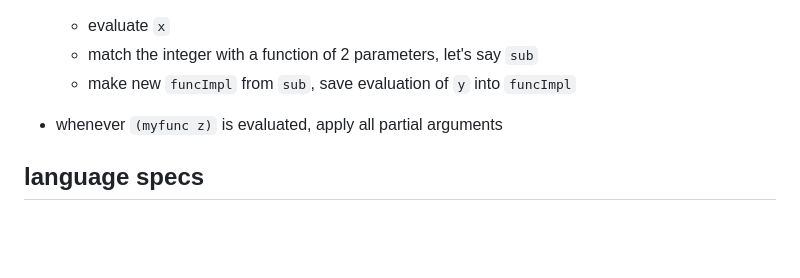
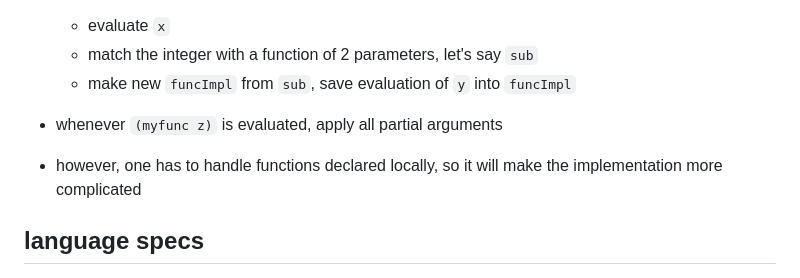
Before and after one commit to khanh101/fp, a Markdown page: README.md, the part around the change. Drawn GitHub-style; blank space fills up the shorter version.

```diff
--- a/README.md
+++ b/README.md
@@ -13,6 +13,7 @@ I haven't implemented it yet, but the idea is as follows
     - make new `funcImpl` from `sub`, save evaluation of `y` into `funcImpl`
 
 - whenever `(myfunc z)` is evaluated, apply all partial arguments
+- however, one has to handle functions declared locally, so it will make the implementation more complicated
 
 
 ## language specs
```
